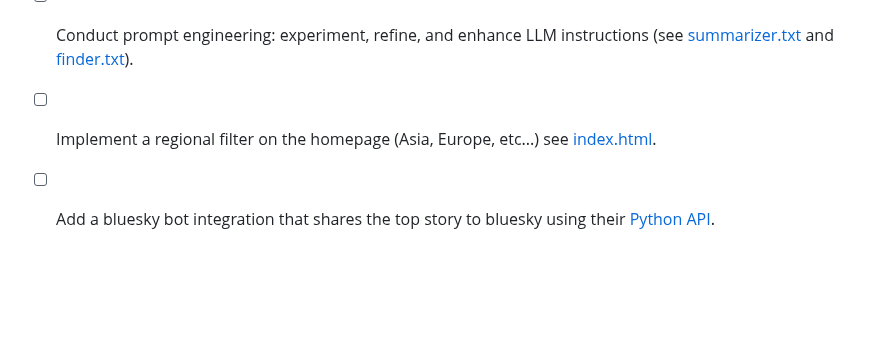
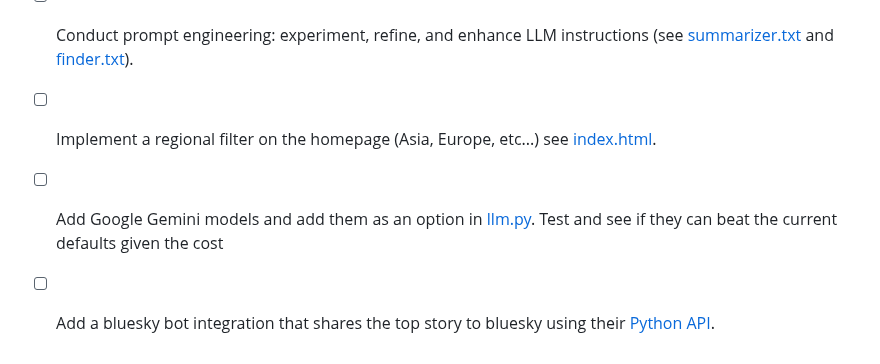
Before and after one commit to Medusa-Intelligence-Corp/TranslateTribune, a Markdown page: README.md, the part around the change. Drawn GitHub-style; blank space fills up the shorter version.

```diff
--- a/README.md
+++ b/README.md
@@ -132,4 +132,5 @@ Join us in our mission to make global news accessible to everyone, regardless of
 - [ ] Consider improving scraping and isolation of article text, maybe find the div with the most text, try and scrape in 'reader mode' or use greasemonkey scripts to improve things e.g., [Greasy Fork](https://greasyfork.org/en)
 - [ ] Conduct prompt engineering: experiment, refine, and enhance LLM instructions (see [summarizer.txt](./config/summarizer.txt) and [finder.txt](./config/finder.txt)).
 - [ ] Implement a regional filter on the homepage (Asia, Europe, etc...) see [index.html](./static/index.html).
+- [ ] Add Google Gemini models and add them as an option in [llm.py](./utils/llm.py). Test and see if they can beat the current defaults given the cost
 - [ ] Add a bluesky bot integration that shares the top story to bluesky using their [Python API](https://atproto.blue/en/latest/).
```
